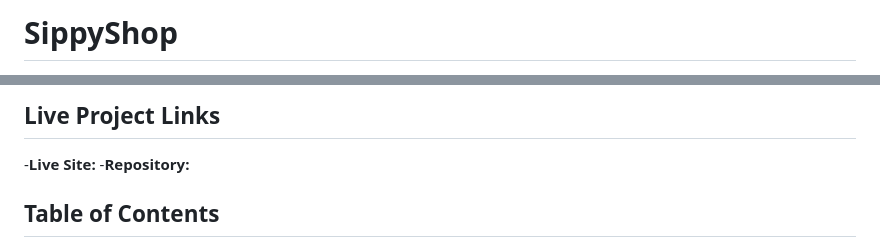
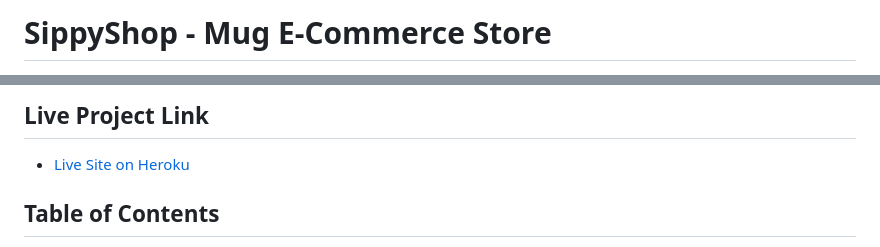
Before and after one commit to mathiase4/sippyshop, a Markdown page: README.md, 2 parts joined by grey strips. GitHub-like rendering.

Commit message:
Revise README title and live project link section
Updated project title and improved description.

```diff
--- a/README.md
+++ b/README.md
@@ -1,2 +1,2 @@
-# SippyShop
+# SippyShop - Mug E-Commerce Store
 
@@ -4,8 +4,6 @@
 
-## Live Project Links
-
--**Live Site:**
--**Repository:**
+## Live Project Link
+- [Live Site on Heroku](https://sippyshop-project-249d59235c6d.herokuapp.com/)
 
 ## Table of Contents
 - [Introduction](#introduction)
```
Also changed, not shown: other parts of README.md (+1 -1 lines).
